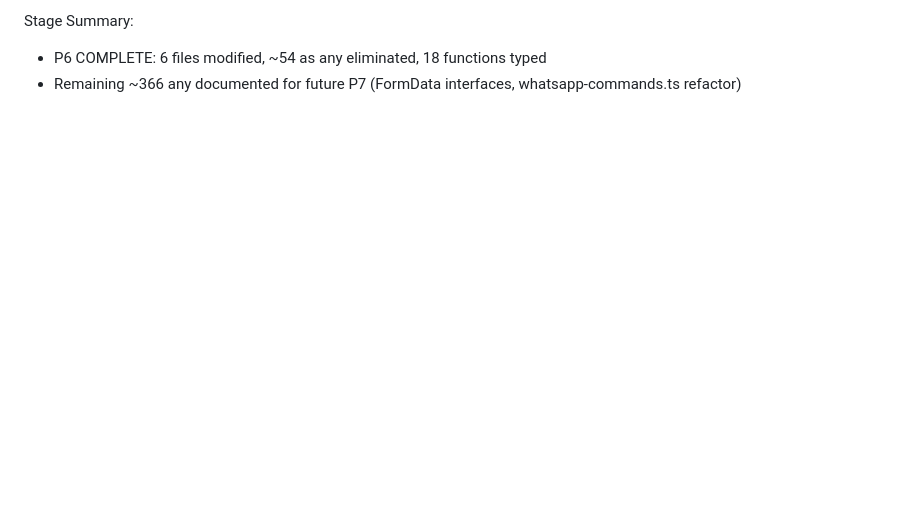
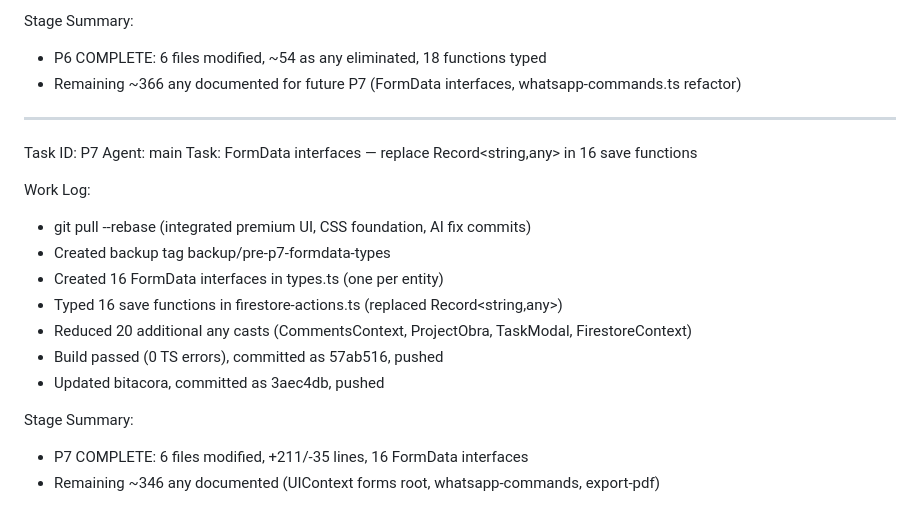
Before and after one commit to yecos/archii, a Markdown page: worklog.md, the part around the change. GitHub-like rendering; blank space fills up the shorter version.

Commit message:
c81aa912-008e-42d7-8a55-e6d8e79560cf

```diff
--- a/worklog.md
+++ b/worklog.md
@@ -66,3 +66,21 @@ Work Log:
 Stage Summary:
 - P6 COMPLETE: 6 files modified, ~54 as any eliminated, 18 functions typed
 - Remaining ~366 any documented for future P7 (FormData interfaces, whatsapp-commands.ts refactor)
+
+---
+Task ID: P7
+Agent: main
+Task: FormData interfaces — replace Record<string,any> in 16 save functions
+
+Work Log:
+- git pull --rebase (integrated premium UI, CSS foundation, AI fix commits)
+- Created backup tag backup/pre-p7-formdata-types
+- Created 16 FormData interfaces in types.ts (one per entity)
+- Typed 16 save functions in firestore-actions.ts (replaced Record<string,any>)
+- Reduced 20 additional any casts (CommentsContext, ProjectObra, TaskModal, FirestoreContext)
+- Build passed (0 TS errors), committed as 57ab516, pushed
+- Updated bitacora, committed as 3aec4db, pushed
+
+Stage Summary:
+- P7 COMPLETE: 6 files modified, +211/-35 lines, 16 FormData interfaces
+- Remaining ~346 any documented (UIContext forms root, whatsapp-commands, export-pdf)
```
